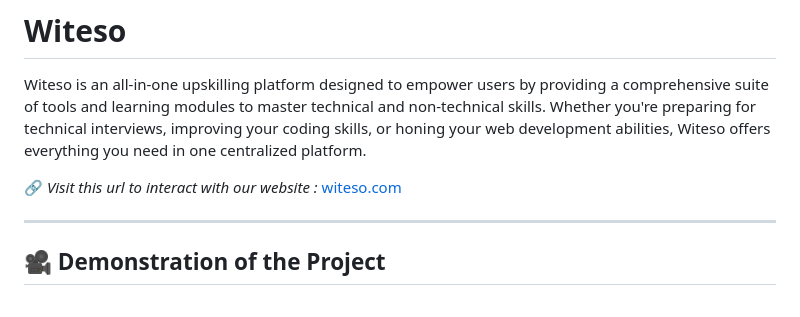
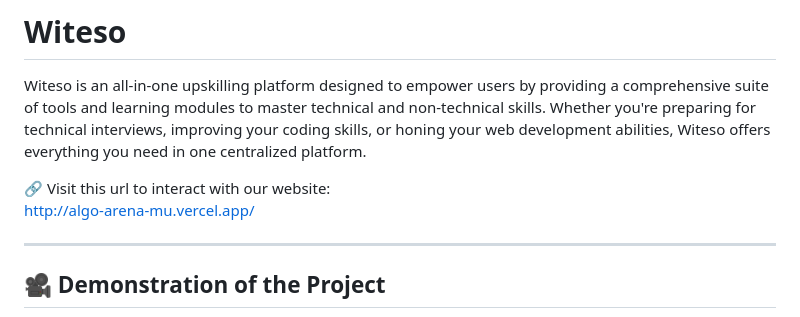
Before and after one commit to khusburai28/Witeso_Algo, a Markdown page: README.md, the part around one of its changes. Rendered like a GitHub page.

```diff
--- a/README.md
+++ b/README.md
@@ -2,9 +2,11 @@
 
 Witeso is an all-in-one upskilling platform designed to empower users by providing a comprehensive suite of tools and learning modules to master technical and non-technical skills. Whether you're preparing for technical interviews, improving your coding skills, or honing your web development abilities, Witeso offers everything you need in one centralized platform.
 
-🔗 *Visit this url to interact with our website :* [witeso.com]([http://algo-arena-mu.vercel.app/])
+🔗 Visit this url to interact with our website:
+http://algo-arena-mu.vercel.app/
 
 ---
+
 ## 🎥 Demonstration of the Project
 
 Watch a full walkthrough of the Witeso platform on YouTube:
```
Also changed, not shown: other parts of README.md (+2 -1 lines).
